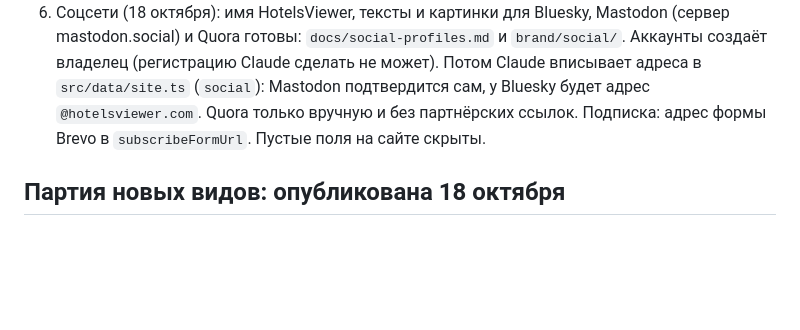
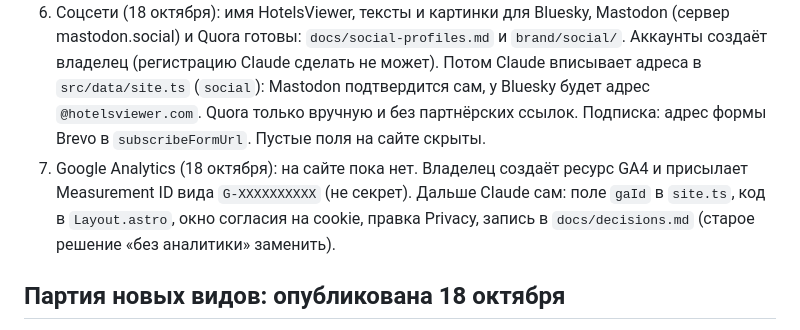
Before and after one commit to alexbogota/hotelsviewer, a Markdown page: START.md, the part around the change. Drawn GitHub-style; blank space fills up the shorter version.

Commit message:
START: add pending Google Analytics step [skip ci]
Co-Authored-By: Claude Sonnet 5.5 <noreply@anthropic.com>
Claude-Session: https://claude.ai/code/session_012VaojYBQiMT1FG54xsWzce

```diff
--- a/START.md
+++ b/START.md
@@ -18,6 +18,7 @@
 4. Партнёрки (подробно `docs/partners.md`). Stay22 готов. В Travelpayouts с 27 апреля 2026 заявки подавать не нужно: сайт подключён ко всем программам сам. 26 из 46 программ на ваших скринах доступны сразу: билеты Tiqets, Go City, Klook; трансферы Welcome Pickups, Kiwitaxi, GetTransfer; eSIM Saily, Yesim; багаж Radical Storage. 20 на проверке у Travelpayouts (значок часов, обычно пара дней): отели Booking.com, Trip.com, Agoda, Expedia, Hotels.com, Vio.com, Rakuten Travel и туры GetYourGuide, Viator. Делать ничего не надо, только ждать. Напрямую, вне Travelpayouts: Expedia Travel Creator и Agoda Partners. Booking через CJ теперь запасной путь.
 5. Travelpayouts: все три значения получены (токен в секрете GitHub `TRAVELPAYOUTS_TOKEN`; `marker` 174296 и `trs` 587479 лежат в `src/data/travelpayouts.json`, они не секретные). Когда одобрят отели (значок часов, обычно пара дней), скажите, переключу кнопки «Check prices» на партнёрские ссылки.
 6. Соцсети (18 октября): имя HotelsViewer, тексты и картинки для Bluesky, Mastodon (сервер mastodon.social) и Quora готовы: `docs/social-profiles.md` и `brand/social/`. Аккаунты создаёт владелец (регистрацию Claude сделать не может). Потом Claude вписывает адреса в `src/data/site.ts` (`social`): Mastodon подтвердится сам, у Bluesky будет адрес `@hotelsviewer.com`. Quora только вручную и без партнёрских ссылок. Подписка: адрес формы Brevo в `subscribeFormUrl`. Пустые поля на сайте скрыты.
+7. Google Analytics (18 октября): на сайте пока нет. Владелец создаёт ресурс GA4 и присылает Measurement ID вида `G-XXXXXXXXXX` (не секрет). Дальше Claude сам: поле `gaId` в `site.ts`, код в `Layout.astro`, окно согласия на cookie, правка Privacy, запись в `docs/decisions.md` (старое решение «без аналитики» заменить).
 
 ## Партия новых видов: опубликована 18 октября
 - 8 новых видов в 8 новых странах, слита из ветки `drafts` в `main` по вашему «ок». В `data/view-candidates.json` у этих мест статус published (Parthenon → `acropolis`, Great Pyramid of Giza → `pyramids-of-giza`; «Giza pyramid complex» отклонён как тот же вид).
```
